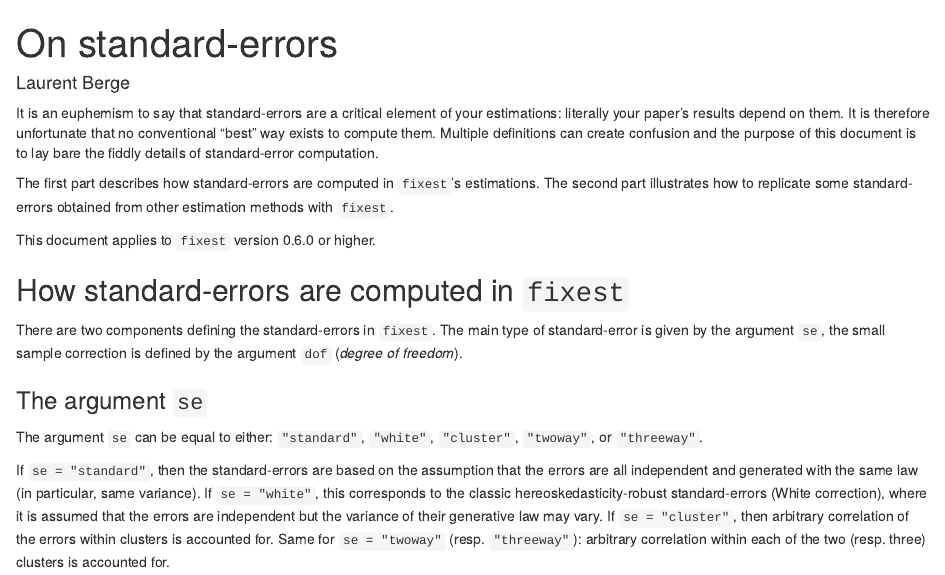
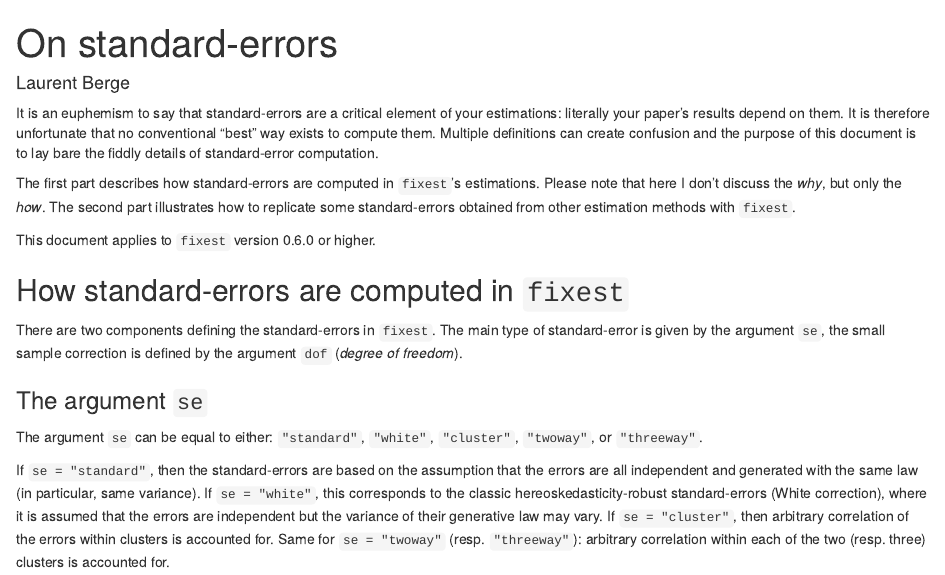
Before and after one commit to lrberge/fixest, an R Markdown document (vignettes/standard_errors.Rmd): the page in a window 1100 px wide, from its top. Rendered offline with R 4.5, knitr and Pandoc, with nearby package versions; some code elsewhere in the file could not run offline.

Commit message:
Add disclaimer

```diff
--- a/vignettes/standard_errors.Rmd
+++ b/vignettes/standard_errors.Rmd
@@ -15,7 +15,7 @@ Sys.setenv(lang = "en")
 
 It is an euphemism to say that standard-errors are a critical element of your estimations: literally your paper's results depend on them. It is therefore unfortunate that no conventional "best" way exists to compute them. Multiple definitions can create confusion and the purpose of this document is to lay bare the fiddly details of standard-error computation.
 
-The first part describes how standard-errors are computed in `fixest`'s estimations. The second part illustrates how to replicate some standard-errors obtained from other estimation methods with `fixest`.
+The first part describes how standard-errors are computed in `fixest`'s estimations. Please note that here I don't discuss the *why*, but only the *how*. The second part illustrates how to replicate some standard-errors obtained from other estimation methods with `fixest`.
 
 This document applies to `fixest` version 0.6.0 or higher.
 
```
